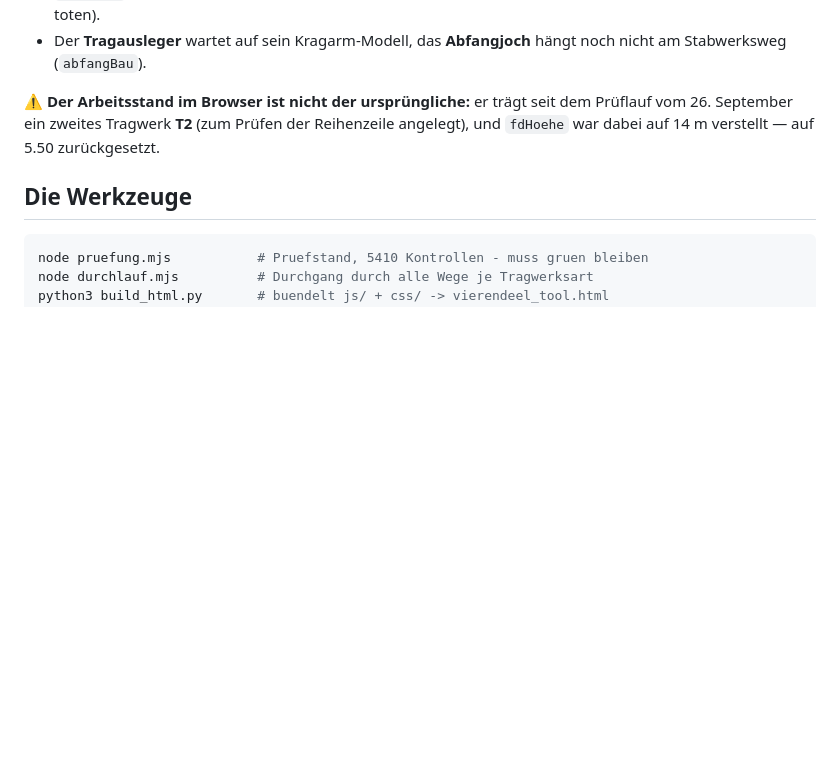
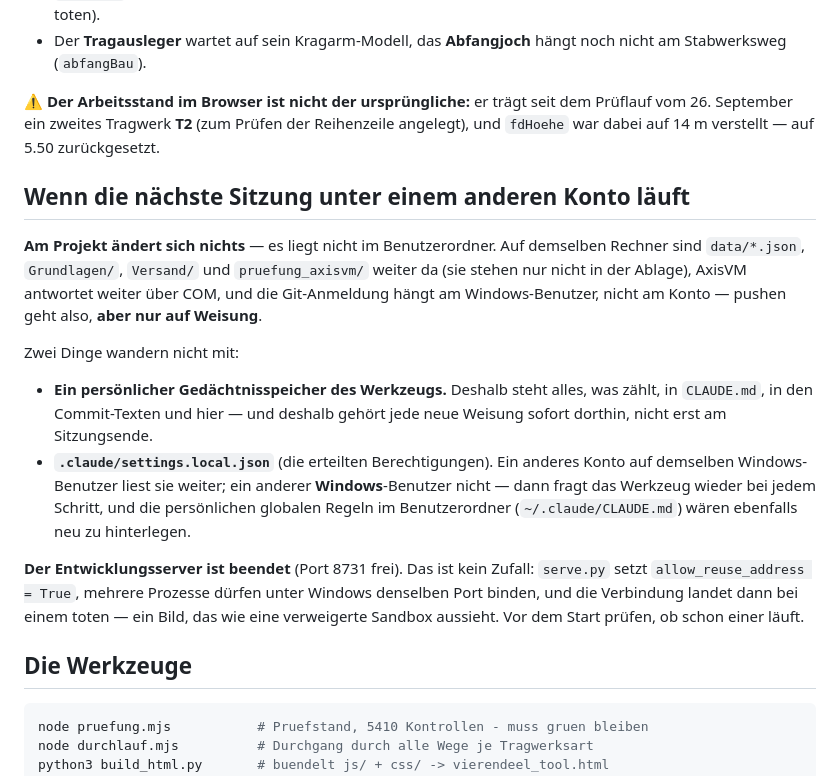
Before and after one commit to ivanperic84/vierendeel, a Markdown page: INITIALPROMPT.md, the part around the change. GitHub-like rendering; blank space fills up the shorter version.

Commit message:
Uebergang unter einem anderen Konto: was mitwandert und was nicht
Hinweis des Auftraggebers: «beachte dass ich noch einen anderen account
nehme fuer das weiterarbeiten.»

Am Projekt aendert das nichts - es liegt nicht im Benutzerordner. Auf
demselben Rechner bleiben data/*.json, Grundlagen/, Versand/ und
pruefung_axisvm/ erreichbar, AxisVM antwortet weiter ueber COM, und die
Git-Anmeldung haengt am Windows-Benutzer statt am Konto. Nicht mitwandert:
ein persoenlicher Gedaechtnisspeicher des Werkzeugs (deshalb gehoert jede
Weisung sofort nach CLAUDE.md) und - bei einem Wechsel des WINDOWS-Benutzers
- .claude/settings.local.json samt den persoenlichen globalen Regeln.

Dazu den Entwicklungsserver beendet, Port 8731 ist frei. Das ist der offene
Punkt vom 26. September in eigener Sache: serve.py setzt
allow_reuse_address = True, mehrere Prozesse duerfen unter Windows denselben
Port binden, und die Verbindung landet dann bei einem toten - ein Bild, das
wie eine verweigerte Sandbox aussieht und zweimal so gedeutet wurde. Eine
Sitzung, die auf einen liegengebliebenen Server trifft, sucht den Fehler an
der falschen Stelle.

Co-Authored-By: Claude Opus 5 <noreply@anthropic.com>

````diff
--- a/INITIALPROMPT.md
+++ b/INITIALPROMPT.md
@@ -112,6 +112,31 @@ dem Prüflauf vom 26. September ein zweites Tragwerk **T2** (zum Prüfen der
 Reihenzeile angelegt), und `fdHoehe` war dabei auf 14 m verstellt — auf 5.50
 zurückgesetzt.
 
+## Wenn die nächste Sitzung unter einem anderen Konto läuft
+
+**Am Projekt ändert sich nichts** — es liegt nicht im Benutzerordner. Auf
+demselben Rechner sind `data/*.json`, `Grundlagen/`, `Versand/` und
+`pruefung_axisvm/` weiter da (sie stehen nur nicht in der Ablage), AxisVM
+antwortet weiter über COM, und die Git-Anmeldung hängt am Windows-Benutzer,
+nicht am Konto — pushen geht also, **aber nur auf Weisung**.
+
+Zwei Dinge wandern nicht mit:
+
+- **Ein persönlicher Gedächtnisspeicher des Werkzeugs.** Deshalb steht alles,
+  was zählt, in `CLAUDE.md`, in den Commit-Texten und hier — und deshalb
+  gehört jede neue Weisung sofort dorthin, nicht erst am Sitzungsende.
+- **`.claude/settings.local.json`** (die erteilten Berechtigungen). Ein
+  anderes Konto auf demselben Windows-Benutzer liest sie weiter; ein anderer
+  **Windows**-Benutzer nicht — dann fragt das Werkzeug wieder bei jedem
+  Schritt, und die persönlichen globalen Regeln im Benutzerordner
+  (`~/.claude/CLAUDE.md`) wären ebenfalls neu zu hinterlegen.
+
+**Der Entwicklungsserver ist beendet** (Port 8731 frei). Das ist kein Zufall:
+`serve.py` setzt `allow_reuse_address = True`, mehrere Prozesse dürfen unter
+Windows denselben Port binden, und die Verbindung landet dann bei einem toten
+— ein Bild, das wie eine verweigerte Sandbox aussieht. Vor dem Start prüfen,
+ob schon einer läuft.
+
 ## Die Werkzeuge
 
 ```bash
````
